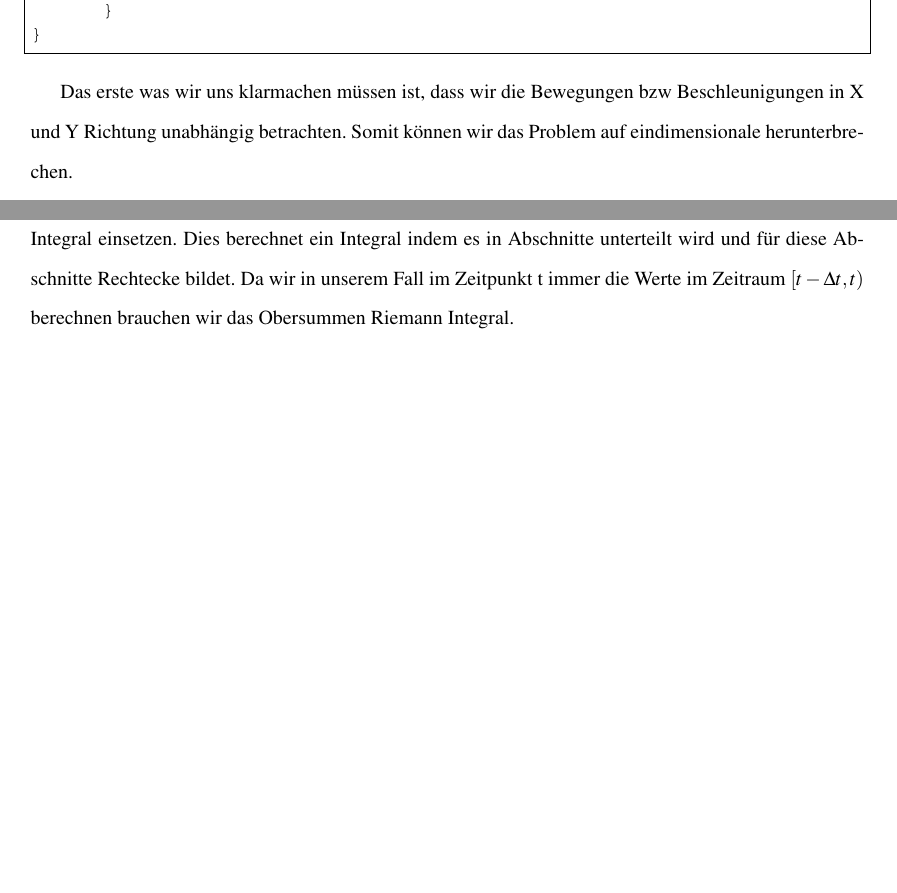
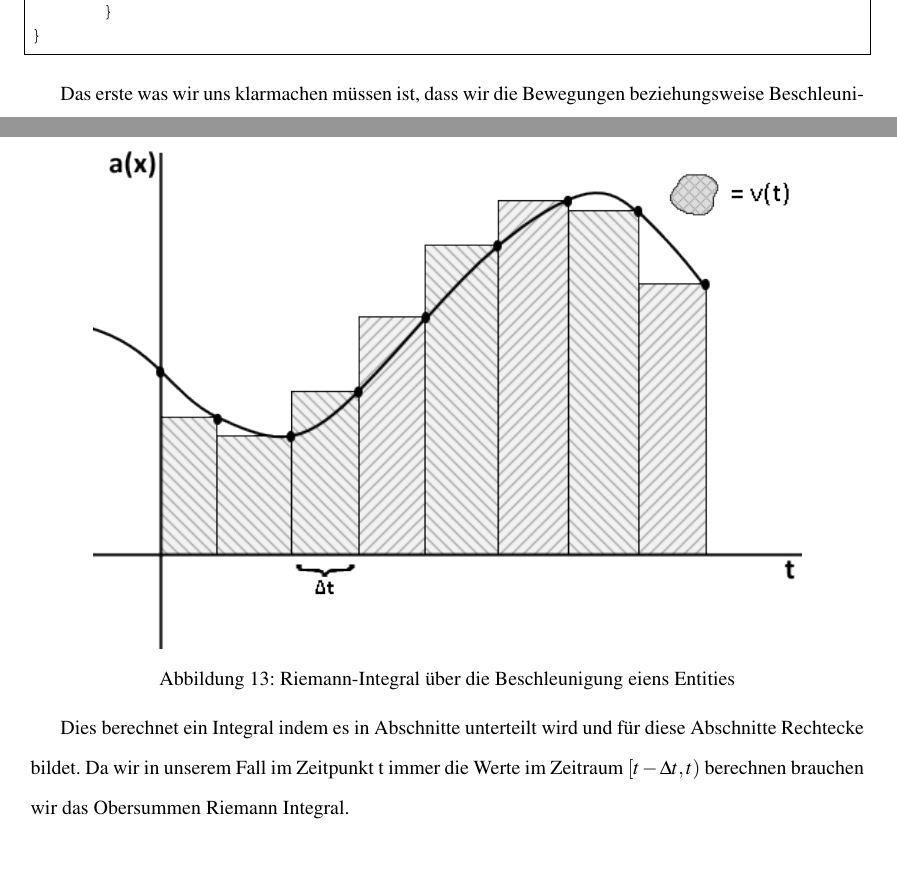
Before and after one commit to Mikescher/DHBW-Studienarbeit-absGDX, a LaTeX document (main.tex, which reads content/entitysystem.tex): two parts of pages 33 and 34 of 59 before the commit and two parts of pages 33 and 35 of 60 after it, joined at a grey line, cut so that both start at the same text, the shorter picture padded with empty space. Compiled offline with pdfLaTeX.

Commit message:
Grafiken für "entitysystem"

```diff
--- a/content/entitysystem.tex
+++ b/content/entitysystem.tex
@@ -84,7 +84,7 @@ private void updateMovement(float delta) {
 }
 \end{lstlisting}
 
-Das erste was wir uns klarmachen müssen ist, dass wir die Bewegungen bzw Beschleunigungen in X und Y Richtung unabhängig betrachten. Somit können wir das Problem auf eindimensionale herunterbrechen.
+Das erste was wir uns klarmachen müssen ist, dass wir die Bewegungen beziehungsweise Beschleunigungen in X und Y Richtung unabhängig betrachten. Somit können wir das Problem auf eindimensionale herunterbrechen.
 
 Fassen wir zusammen was wir im obigen Code tun:
 Zuerst bilden wir die Summe aus allen Beschleunigungen um eine Gesamtbeschleunigung zu erhalten
@@ -106,6 +106,10 @@ Schauen wir uns im Vergleich dazu die echten physikalischen Zusammenhänge an. D
 \end{align*}
 
 Die Berechnung von Geschwindigkeit v und Position x benötigt jeweils ein Integral über eine kontinuierliche Funktion, da wir uns aber in einem zeit diskreten Raum befinden könne wir hierfür das Riemann-Integral einsetzen. %TODO cite{} Riemann Referenz !!
+
+\quickfigure{Riemann-Integral über die Beschleunigung eiens Entities}{Riemann_acc-speed}{0.85}
+
+
 Dies berechnet ein Integral indem es in Abschnitte unterteilt wird und für diese Abschnitte Rechtecke bildet. Da wir in unserem Fall im Zeitpunkt t immer die Werte im Zeitraum $[t - \dt , t)$ berechnen brauchen wir das Obersummen Riemann Integral.
 
 \begin{align*}
```
Also changed, not shown: data/Riemann_acc-speed.png (added), data/classdiagramm-entities.png (added), data/lifecycle_entity.png (added), content/entitysystem.tex (4 more changed lines), 3 other files.
